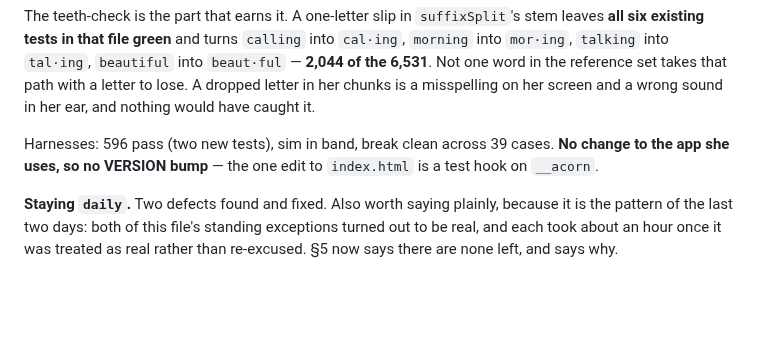
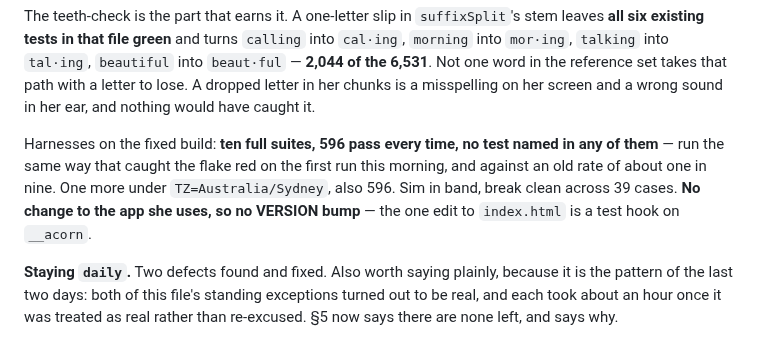
Before and after one commit to drplce/learn, a Markdown page: ROUTINE.md, the part around the change. GitHub-like rendering; blank space fills up the shorter version.

Commit message:
Acorn — the two-window fix, confirmed the way the flake was found
Ten full suites on the fixed build, 596 pass each, no test named in any of
them, run in the same loop that caught the old one red on its first run this
morning — against a rate of about one in nine. One more under
TZ=Australia/Sydney, also 596. sim in band, break clean across 39 cases.

Records the tally in ROUTINE.md and WORKLIST.md so the claim that it is solved
carries its evidence rather than standing on a single green run.

Co-Authored-By: Claude Opus 5 <noreply@anthropic.com>
Claude-Session: https://claude.ai/code/session_01K5WbW9F53vGMZhZuhpcLBT

```diff
--- a/ROUTINE.md
+++ b/ROUTINE.md
@@ -671,8 +671,11 @@ six existing tests in that file green** and turns `calling` into `cal·ing`, `mo
 word in the reference set takes that path with a letter to lose. A dropped letter in her chunks is
 a misspelling on her screen and a wrong sound in her ear, and nothing would have caught it.
 
-Harnesses: 596 pass (two new tests), sim in band, break clean across 39 cases. **No change to the
-app she uses, so no VERSION bump** — the one edit to `index.html` is a test hook on `__acorn`.
+Harnesses on the fixed build: **ten full suites, 596 pass every time, no test named in any of
+them** — run the same way that caught the flake red on the first run this morning, and against an
+old rate of about one in nine. One more under `TZ=Australia/Sydney`, also 596. Sim in band, break
+clean across 39 cases. **No change to the app she uses, so no VERSION bump** — the one edit to
+`index.html` is a test hook on `__acorn`.
 
 **Staying `daily`.** Two defects found and fixed. Also worth saying plainly, because it is the
 pattern of the last two days: both of this file's standing exceptions turned out to be real, and
```
Also changed, not shown: WORKLIST.md (+2 -0 lines).
